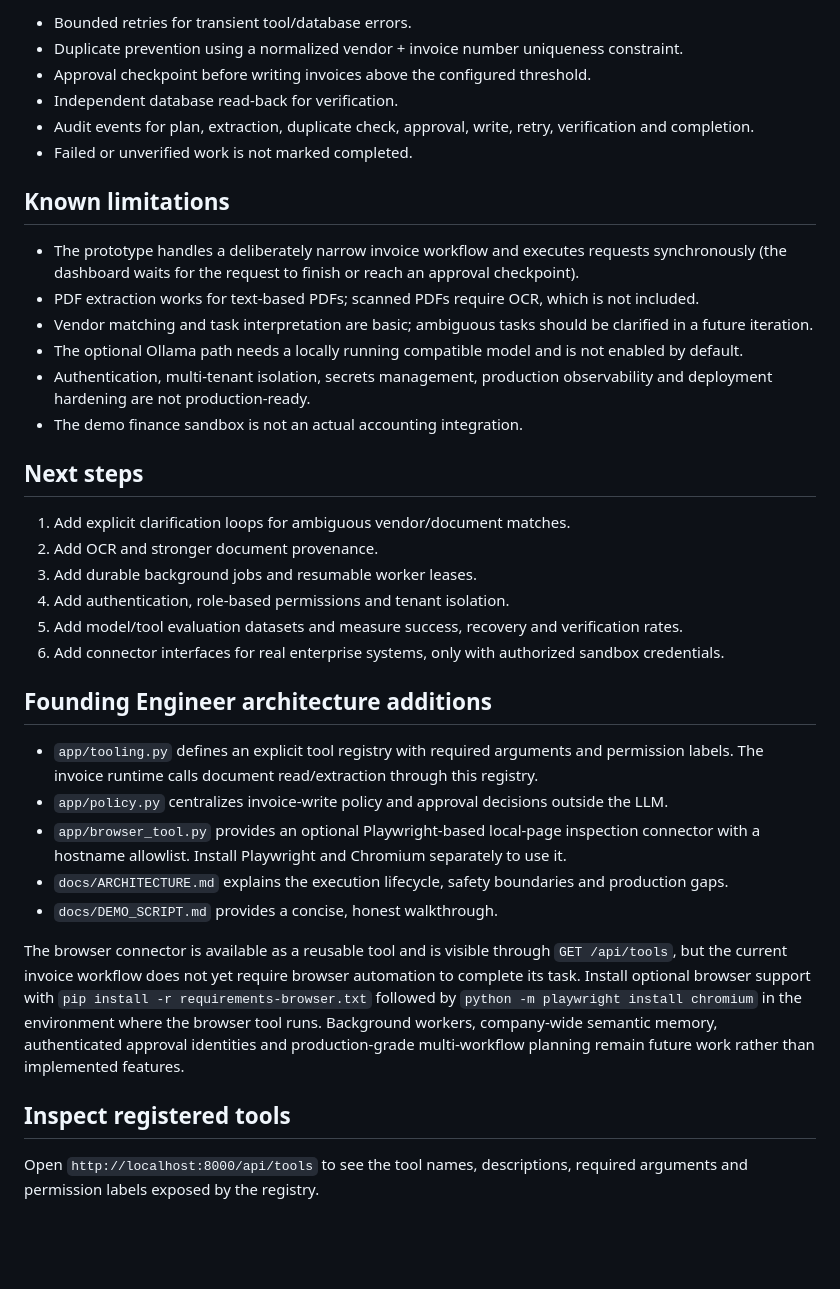
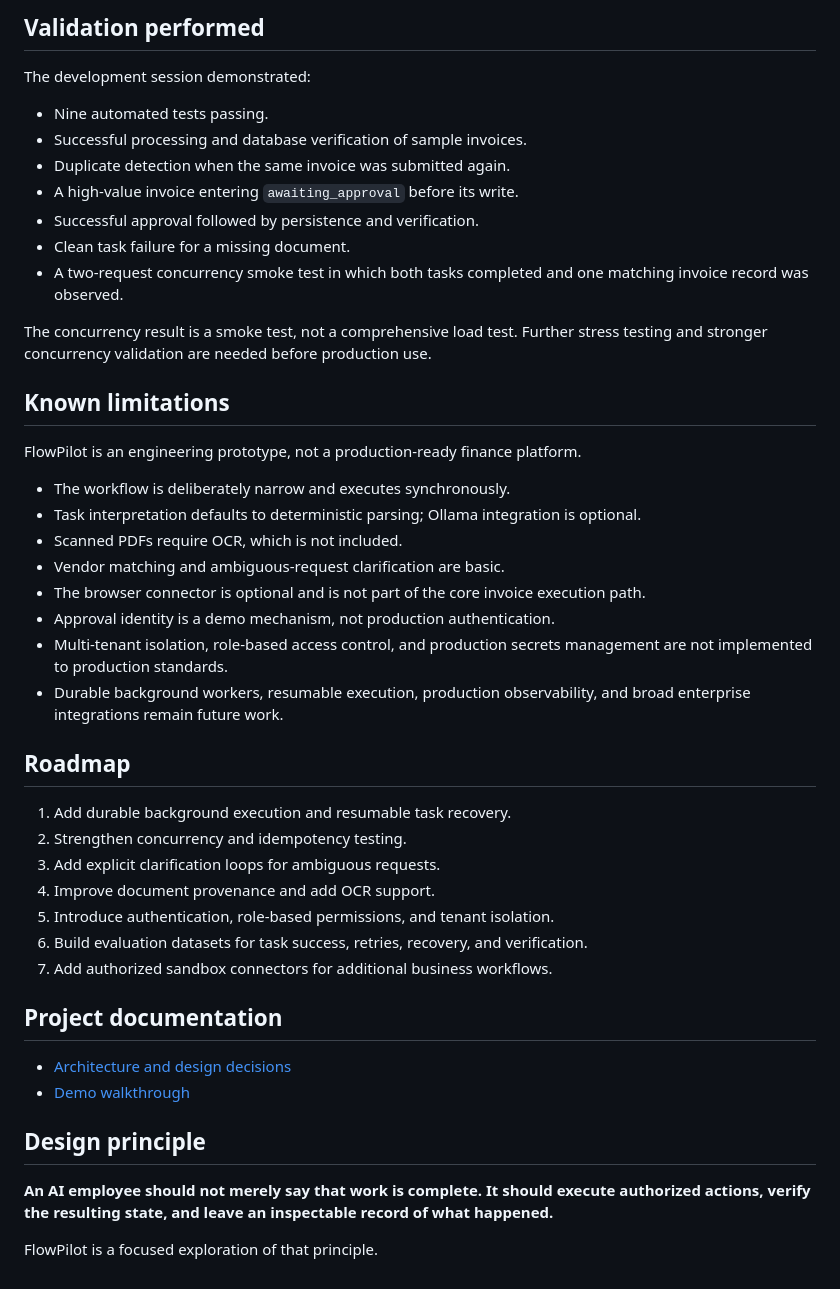
Before and after one commit to Nakulpatwari/FlowPilot, a Markdown page: README.md, the part around one of its changes. Drawn GitHub-style; blank space fills up the shorter version.

```diff
--- a/README.md
+++ b/README.md
@@ -126,41 +235,48 @@ PostgreSQL stores task state, finance records and audit events. Tool results are
 
-- Bounded retries for transient tool/database errors.
-- Duplicate prevention using a normalized vendor + invoice number uniqueness constraint.
-- Approval checkpoint before writing invoices above the configured threshold.
-- Independent database read-back for verification.
-- Audit events for plan, extraction, duplicate check, approval, write, retry, verification and completion.
-- Failed or unverified work is not marked completed.
+## Validation performed
+
+The development session demonstrated:
+
+- Nine automated tests passing.
+- Successful processing and database verification of sample invoices.
+- Duplicate detection when the same invoice was submitted again.
+- A high-value invoice entering `awaiting_approval` before its write.
+- Successful approval followed by persistence and verification.
+- Clean task failure for a missing document.
+- A two-request concurrency smoke test in which both tasks completed and one matching invoice record was observed.
+
+The concurrency result is a smoke test, not a comprehensive load test. Further stress testing and stronger concurrency validation are needed before production use.
 
 ## Known limitations
 
-- The prototype handles a deliberately narrow invoice workflow and executes requests synchronously (the dashboard waits for the request to finish or reach an approval checkpoint).
-- PDF extraction works for text-based PDFs; scanned PDFs require OCR, which is not included.
-- Vendor matching and task interpretation are basic; ambiguous tasks should be clarified in a future iteration.
-- The optional Ollama path needs a locally running compatible model and is not enabled by default.
-- Authentication, multi-tenant isolation, secrets management, production observability and deployment hardening are not production-ready.
-- The demo finance sandbox is not an actual accounting integration.
+FlowPilot is an engineering prototype, not a production-ready finance platform.
 
-## Next steps
+- The workflow is deliberately narrow and executes synchronously.
+- Task interpretation defaults to deterministic parsing; Ollama integration is optional.
+- Scanned PDFs require OCR, which is not included.
+- Vendor matching and ambiguous-request clarification are basic.
+- The browser connector is optional and is not part of the core invoice execution path.
+- Approval identity is a demo mechanism, not production authentication.
+- Multi-tenant isolation, role-based access control, and production secrets management are not implemented to production standards.
+- Durable background workers, resumable execution, production observability, and broad enterprise integrations remain future work.
 
-1. Add explicit clarification loops for ambiguous vendor/document matches.
-2. Add OCR and stronger document provenance.
-3. Add durable background jobs and resumable worker leases.
-4. Add authentication, role-based permissions and tenant isolation.
-5. Add model/tool evaluation datasets and measure success, recovery and verification rates.
-6. Add connector interfaces for real enterprise systems, only with authorized sandbox credentials.
+## Roadmap
 
+1. Add durable background execution and resumable task recovery.
+2. Strengthen concurrency and idempotency testing.
+3. Add explicit clarification loops for ambiguous requests.
+4. Improve document provenance and add OCR support.
+5. Introduce authentication, role-based permissions, and tenant isolation.
+6. Build evaluation datasets for task success, retries, recovery, and verification.
+7. Add authorized sandbox connectors for additional business workflows.
 
-## Founding Engineer architecture additions
+## Project documentation
 
-- `app/tooling.py` defines an explicit tool registry with required arguments and permission labels. The invoice runtime calls document read/extraction through this registry.
-- `app/policy.py` centralizes invoice-write policy and approval decisions outside the LLM.
-- `app/browser_tool.py` provides an optional Playwright-based local-page inspection connector with a hostname allowlist. Install Playwright and Chromium separately to use it.
-- `docs/ARCHITECTURE.md` explains the execution lifecycle, safety boundaries and production gaps.
-- `docs/DEMO_SCRIPT.md` provides a concise, honest walkthrough.
+- [Architecture and design decisions](docs/ARCHITECTURE.md)
+- [Demo walkthrough](docs/DEMO_SCRIPT.md)
 
-The browser connector is available as a reusable tool and is visible through `GET /api/tools`, but the current invoice workflow does not yet require browser automation to complete its task. Install optional browser support with `pip install -r requirements-browser.txt` followed by `python -m playwright install chromium` in the environment where the browser tool runs. Background workers, company-wide semantic memory, authenticated approval identities and production-grade multi-workflow planning remain future work rather than implemented features.
+## Design principle
 
+**An AI employee should not merely say that work is complete. It should execute authorized actions, verify the resulting state, and leave an inspectable record of what happened.**
 
-## Inspect registered tools
-
-Open `http://localhost:8000/api/tools` to see the tool names, descriptions, required arguments and permission labels exposed by the registry.
+FlowPilot is a focused exploration of that principle.
```
Also changed, not shown: other parts of README.md (+183 -74 lines).
